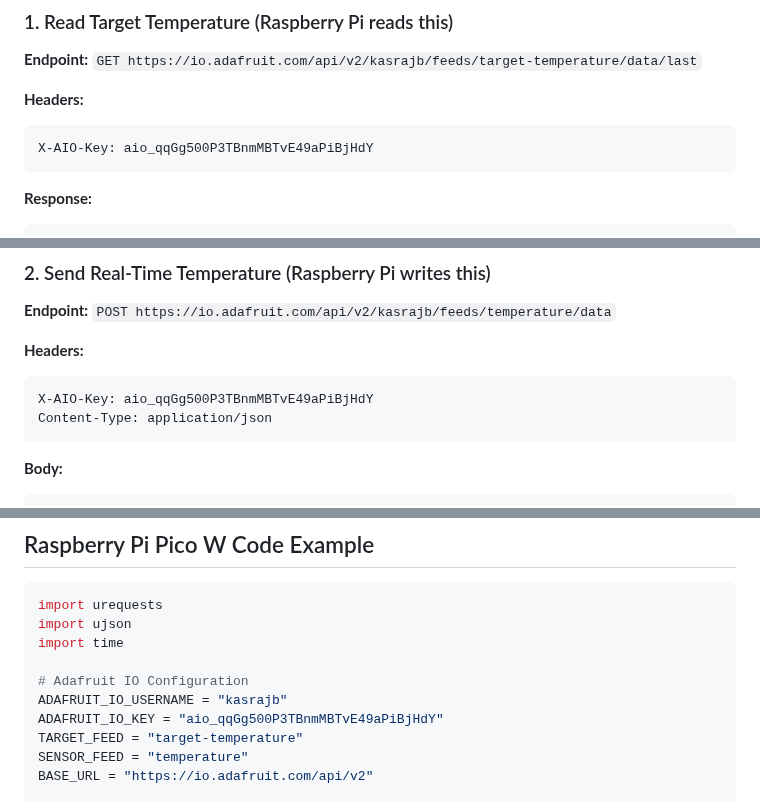
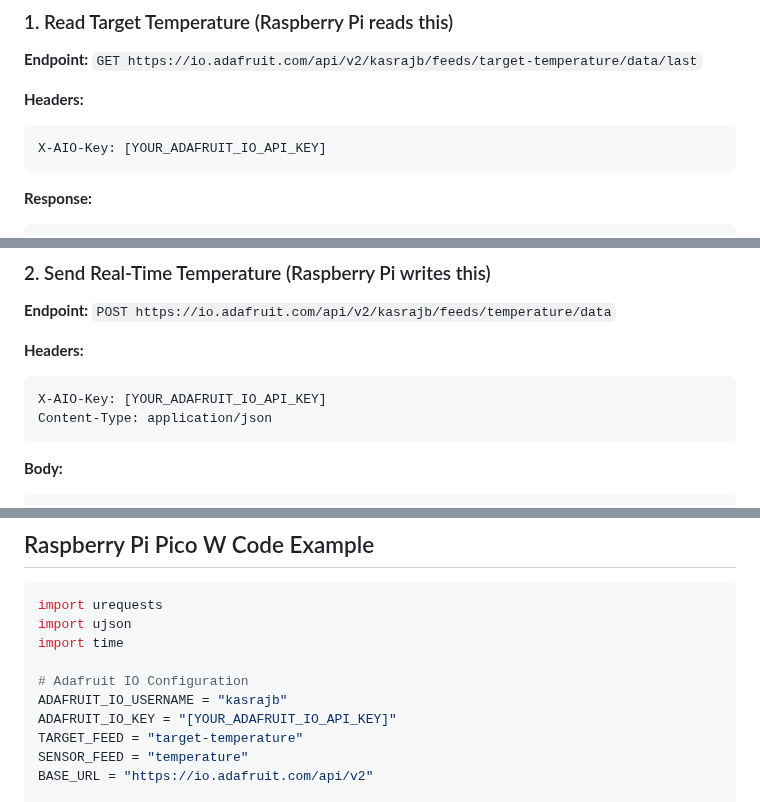
Before and after one commit to kasrajb/smart-pan-app, a Markdown page: RASPBERRY_PI_INTEGRATION.md, 3 parts joined by grey strips. GitHub-like rendering.

Commit message:
removed api key from documentation

````diff
--- a/RASPBERRY_PI_INTEGRATION.md
+++ b/RASPBERRY_PI_INTEGRATION.md
@@ -13,7 +13,7 @@ Your Smart Pan web application now uses a **two-feed system** for communication
 
 **Headers:**
 ```
-X-AIO-Key: aio_qqGg500P3TBnmMBTvE49aPiBjHdY
+X-AIO-Key: [YOUR_ADAFRUIT_IO_API_KEY]
 ```
 
 **Response:**
@@ -35,7 +35,7 @@ X-AIO-Key: aio_qqGg500P3TBnmMBTvE49aPiBjHdY
 
 **Headers:**
 ```
-X-AIO-Key: aio_qqGg500P3TBnmMBTvE49aPiBjHdY
+X-AIO-Key: [YOUR_ADAFRUIT_IO_API_KEY]
 Content-Type: application/json
 ```
 
@@ -59,7 +59,7 @@ import time
 
 # Adafruit IO Configuration
 ADAFRUIT_IO_USERNAME = "kasrajb"
-ADAFRUIT_IO_KEY = "aio_qqGg500P3TBnmMBTvE49aPiBjHdY"
+ADAFRUIT_IO_KEY = "[YOUR_ADAFRUIT_IO_API_KEY]"
 TARGET_FEED = "target-temperature"
 SENSOR_FEED = "temperature"
 BASE_URL = "https://io.adafruit.com/api/v2"
````
